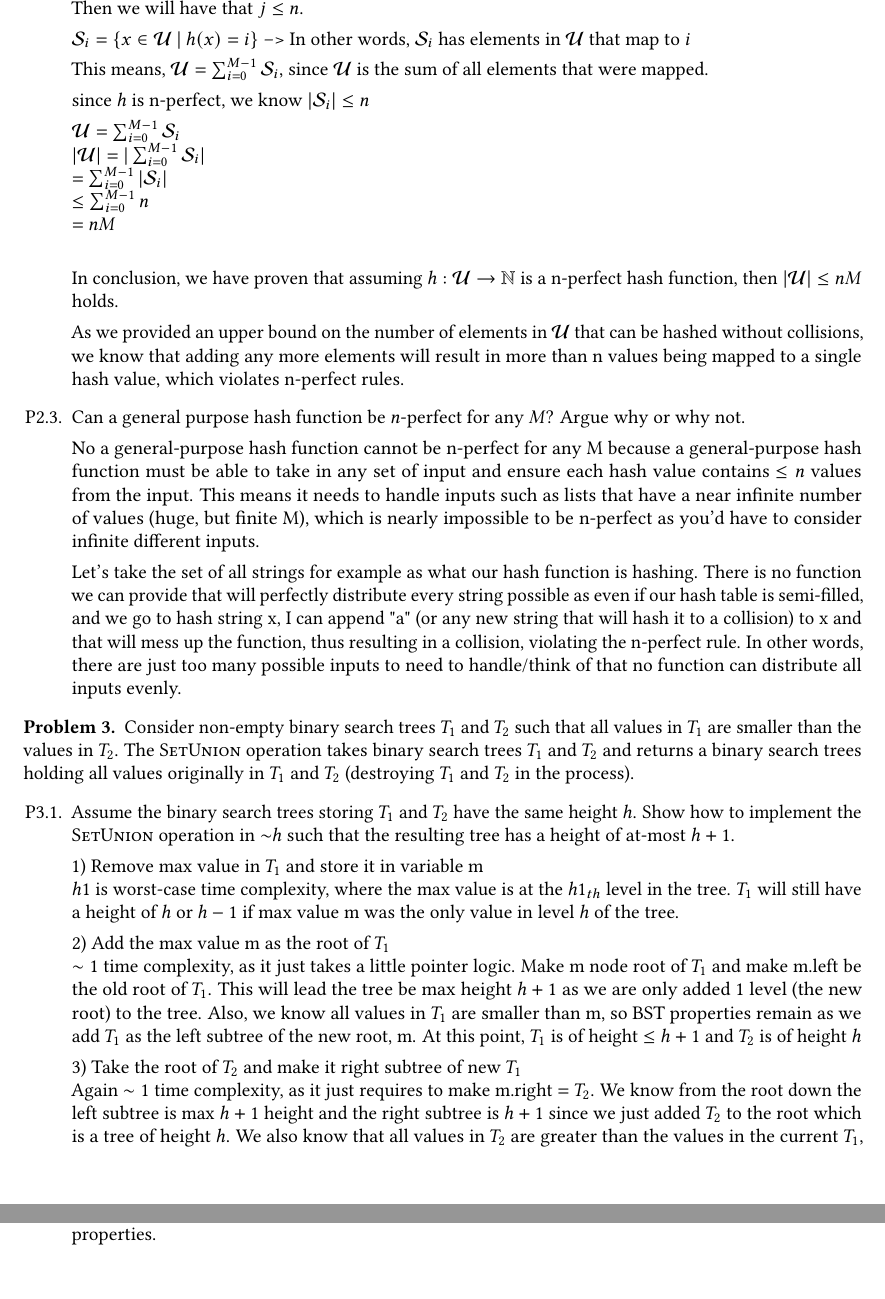
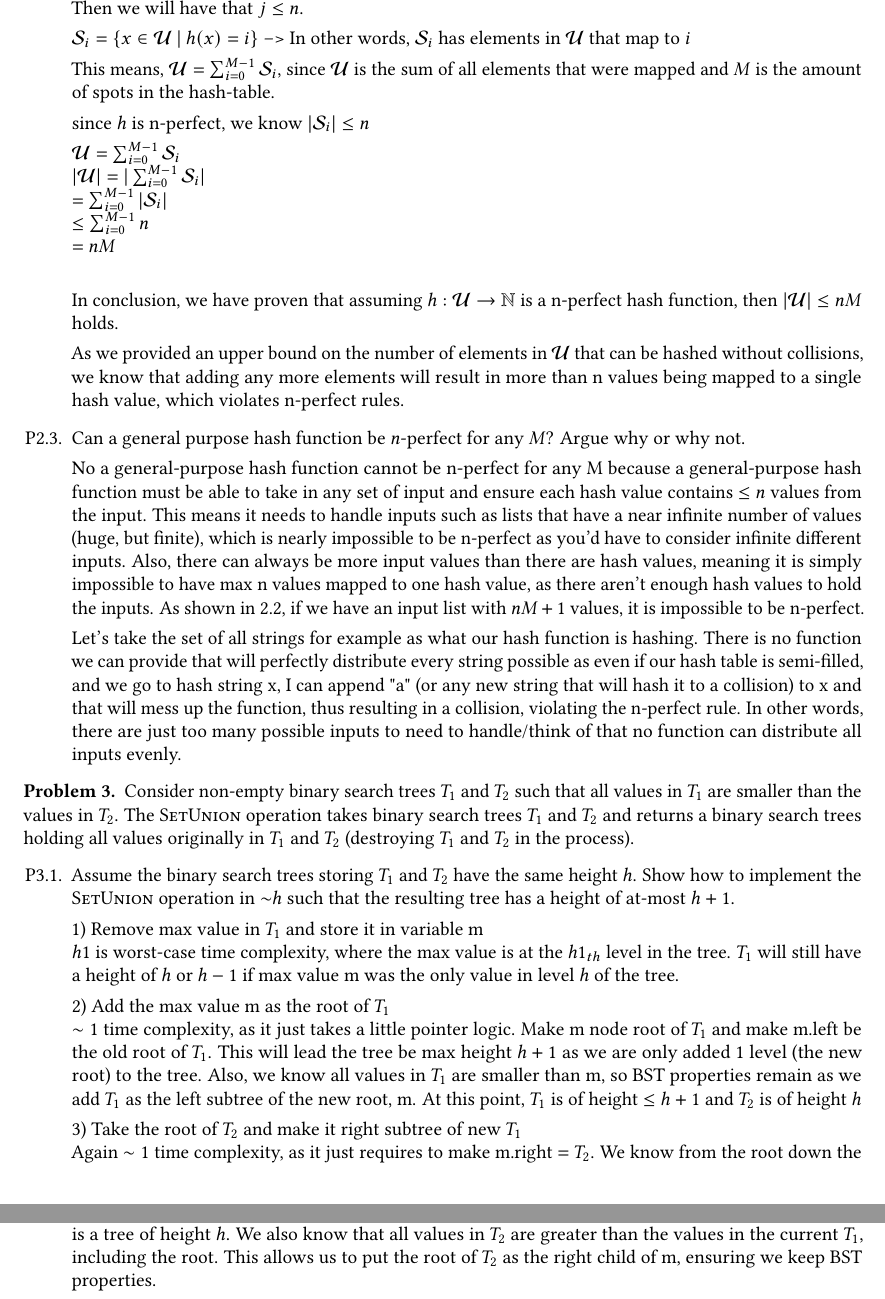
Before and after one commit to itshady/2c03, a LaTeX problem sheet (assignment_3.tex): two parts of pages 4 and 5 of 9, joined at a grey line, cut so that both start at the same text, the shorter picture padded with empty space. Compiled offline with pdfLaTeX.

Commit message:
done assn 3

```diff
--- a/assignment_3.tex
+++ b/assignment_3.tex
@@ -236,7 +236,7 @@ $u_1, \dots, u_j$ be j distinct values in $\mathcal{U}$ such that $h(u_1) = \dot
 
 $\mathcal{S}_i = \{x \in \mathcal{U}\:|\:h(x) = i\}$ --> In other words, $\mathcal{S}_i$ has elements in $\mathcal{U}$ that map to $i$
 
-This means, $\mathcal{U} = \sum_{i=0}^{M-1} \mathcal{S}_i$, since $\mathcal{U}$ is the sum of all elements that were mapped.
+This means, $\mathcal{U} = \sum_{i=0}^{M-1} \mathcal{S}_i$, since $\mathcal{U}$ is the sum of all elements that were mapped and $M$ is the amount of spots in the hash-table.
 
 since $h$ is n-perfect, we know $|\mathcal{S}_i| \leq n$
 
@@ -253,7 +253,7 @@ As we provided an upper bound on the number of elements in $\mathcal{U}$ that ca
 \item Can a general purpose hash function be $n$-perfect for any $M$? Argue why or why not.
 
 No a general-purpose hash function cannot be n-perfect for any M because a general-purpose hash function must be able to take in any set of input and ensure each hash value contains $\leq n$ values from the input.
-This means it needs to handle inputs such as lists that have a near infinite number of values (huge, but finite M), which is nearly impossible to be n-perfect as you'd have to consider infinite different inputs.
+This means it needs to handle inputs such as lists that have a near infinite number of values (huge, but finite), which is nearly impossible to be n-perfect as you'd have to consider infinite different inputs. Also, there can always be more input values than there are hash values, meaning it is simply impossible to have max n values mapped to one hash value, as there aren't enough hash values to hold the inputs. As shown in 2.2, if we have an input list with $nM+1$ values, it is impossible to be n-perfect.
 
 Let's take the set of all strings for example as what our hash function is hashing. There is no function we can provide that will perfectly distribute every string possible as even if our hash table is semi-filled, and we go to hash string x, I can append "a" (or any new string that will hash it to a collision) to x and that will mess up the function, thus resulting in a collision, violating the n-perfect rule. In other words, there are just too many possible inputs to need to handle/think of that no function can distribute all inputs evenly.
 
```
Also changed, not shown: assignment_3.pdf, 3 other files.
